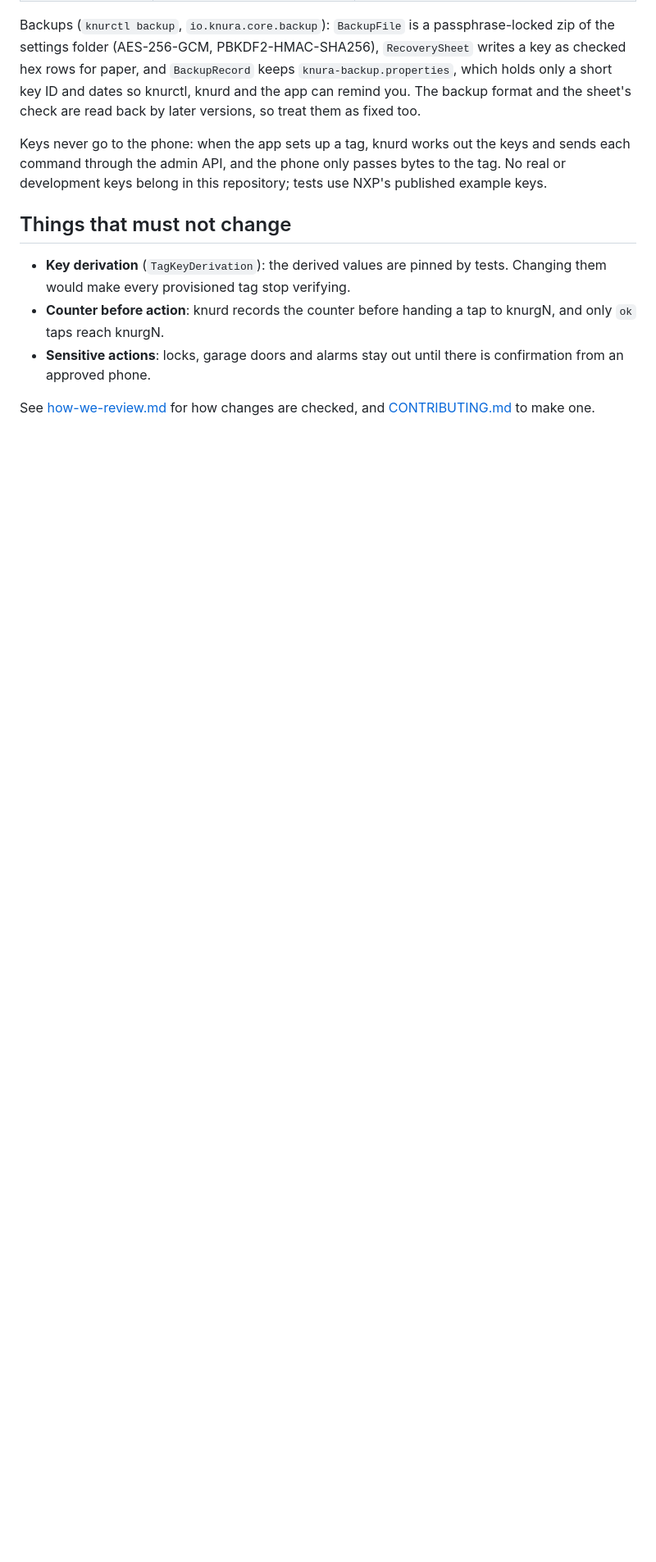
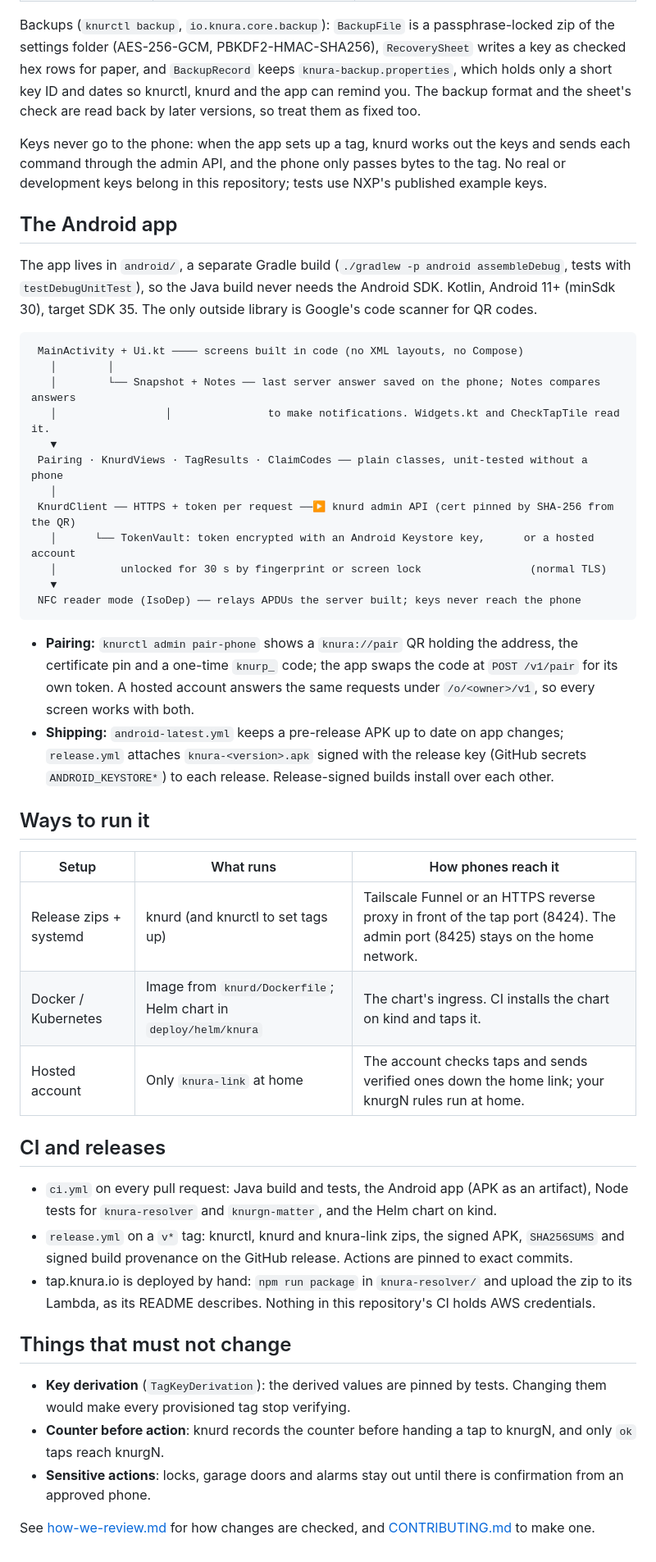
Before and after one commit to knura-dev/knura, a Markdown page: docs/architecture.md, the part around the change. Shown at 82% size. Drawn GitHub-style; blank space fills up the shorter version.

Commit message:
docs/architecture.md: add the Android app, ways to run it, CI and releases
Co-Authored-By: Claude Opus 5.5 <noreply@anthropic.com>
Claude-Session: https://claude.ai/code/session_011xnTxXJBuJduiXdoCiEGed

````diff
--- a/docs/architecture.md
+++ b/docs/architecture.md
@@ -78,6 +78,52 @@ Keys never go to the phone: when the app sets up a tag, knurd works out the keys
 command through the admin API, and the phone only passes bytes to the tag. No real or
 development keys belong in this repository; tests use NXP's published example keys.
 
+## The Android app
+
+The app lives in `android/`, a separate Gradle build (`./gradlew -p android assembleDebug`, tests
+with `testDebugUnitTest`), so the Java build never needs the Android SDK. Kotlin, Android 11+
+(minSdk 30), target SDK 35. The only outside library is Google's code scanner for QR codes.
+
+```
+ MainActivity + Ui.kt ──── screens built in code (no XML layouts, no Compose)
+   │        │
+   │        └── Snapshot + Notes ── last server answer saved on the phone; Notes compares answers
+   │                 │               to make notifications. Widgets.kt and CheckTapTile read it.
+   ▼
+ Pairing · KnurdViews · TagResults · ClaimCodes ── plain classes, unit-tested without a phone
+   │
+ KnurdClient ── HTTPS + token per request ──▶ knurd admin API (cert pinned by SHA-256 from the QR)
+   │      └── TokenVault: token encrypted with an Android Keystore key,      or a hosted account
+   │          unlocked for 30 s by fingerprint or screen lock                 (normal TLS)
+   ▼
+ NFC reader mode (IsoDep) ── relays APDUs the server built; keys never reach the phone
+```
+
+- **Pairing:** `knurctl admin pair-phone` shows a `knura://pair` QR holding the address, the
+  certificate pin and a one-time `knurp_` code; the app swaps the code at `POST /v1/pair` for its
+  own token. A hosted account answers the same requests under `/o/<owner>/v1`, so every screen
+  works with both.
+- **Shipping:** `android-latest.yml` keeps a pre-release APK up to date on app changes;
+  `release.yml` attaches `knura-<version>.apk` signed with the release key (GitHub secrets
+  `ANDROID_KEYSTORE*`) to each release. Release-signed builds install over each other.
+
+## Ways to run it
+
+| Setup | What runs | How phones reach it |
+| --- | --- | --- |
+| Release zips + systemd | knurd (and knurctl to set tags up) | Tailscale Funnel or an HTTPS reverse proxy in front of the tap port (8424). The admin port (8425) stays on the home network. |
+| Docker / Kubernetes | Image from `knurd/Dockerfile`; Helm chart in `deploy/helm/knura` | The chart's ingress. CI installs the chart on kind and taps it. |
+| Hosted account | Only `knura-link` at home | The account checks taps and sends verified ones down the home link; your knurgN rules run at home. |
+
+## CI and releases
+
+- `ci.yml` on every pull request: Java build and tests, the Android app (APK as an artifact),
+  Node tests for `knura-resolver` and `knurgn-matter`, and the Helm chart on kind.
+- `release.yml` on a `v*` tag: knurctl, knurd and knura-link zips, the signed APK, `SHA256SUMS`
+  and signed build provenance on the GitHub release. Actions are pinned to exact commits.
+- tap.knura.io is deployed by hand: `npm run package` in `knura-resolver/` and upload the zip to
+  its Lambda, as its README describes. Nothing in this repository's CI holds AWS credentials.
+
 ## Things that must not change
 
 - **Key derivation** (`TagKeyDerivation`): the derived values are pinned by tests. Changing them
````
